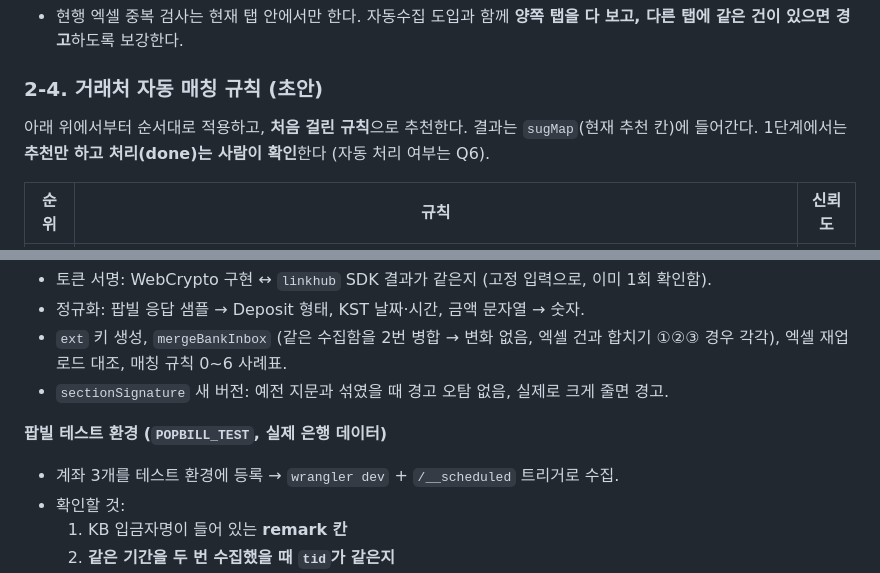
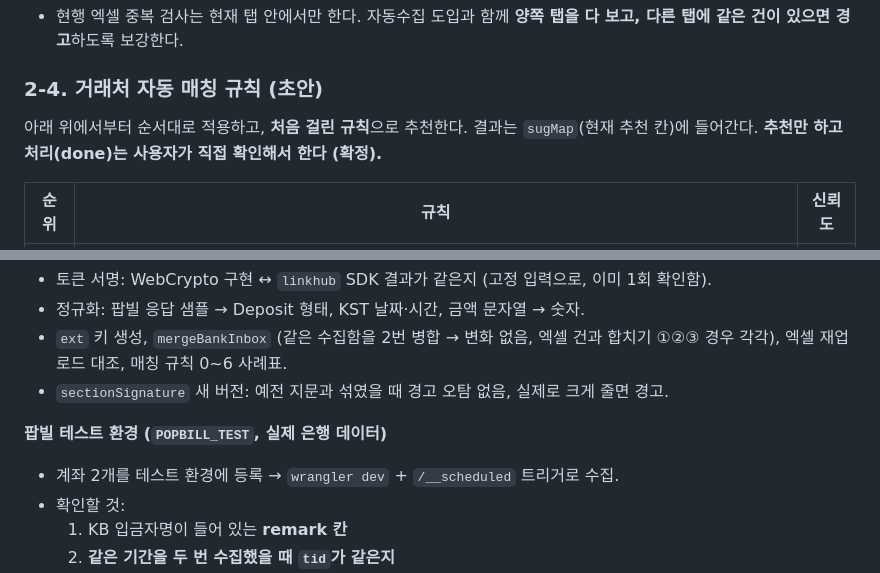
Before and after one commit to bangbongfather-sys/fr-workwear-app, a Markdown page: PLAN.md, 2 parts joined by grey strips. Drawn GitHub-style.

```diff
--- a/PLAN.md
+++ b/PLAN.md
@@ -251,7 +256,7 @@ Worker: runBankCollect(env)
 
 ### 2-4. 거래처 자동 매칭 규칙 (초안)
 
-아래 위에서부터 순서대로 적용하고, **처음 걸린 규칙**으로 추천한다. 결과는 `sugMap`(현재 추천 칸)에 들어간다. 1단계에서는 **추천만 하고 처리(done)는 사람이 확인**한다 (자동 처리 여부는 Q6).
+아래 위에서부터 순서대로 적용하고, **처음 걸린 규칙**으로 추천한다. 결과는 `sugMap`(현재 추천 칸)에 들어간다. **추천만 하고 처리(done)는 사용자가 직접 확인해서 한다 (확정).**
 
 | 순위 | 규칙 | 신뢰도 |
 |---|---|---|
@@ -315,7 +321,7 @@ Worker: runBankCollect(env)
 
 **팝빌 테스트 환경 (`POPBILL_TEST`, 실제 은행 데이터)**
 
-- 계좌 3개를 테스트 환경에 등록 → `wrangler dev` + `/__scheduled` 트리거로 수집.
+- 계좌 2개를 테스트 환경에 등록 → `wrangler dev` + `/__scheduled` 트리거로 수집.
 - 확인할 것:
   1. KB 입금자명이 들어 있는 **remark 칸**
   2. **같은 기간을 두 번 수집했을 때 `tid`가 같은지**
```
Also changed, not shown: other parts of PLAN.md (+33 -25 lines).
